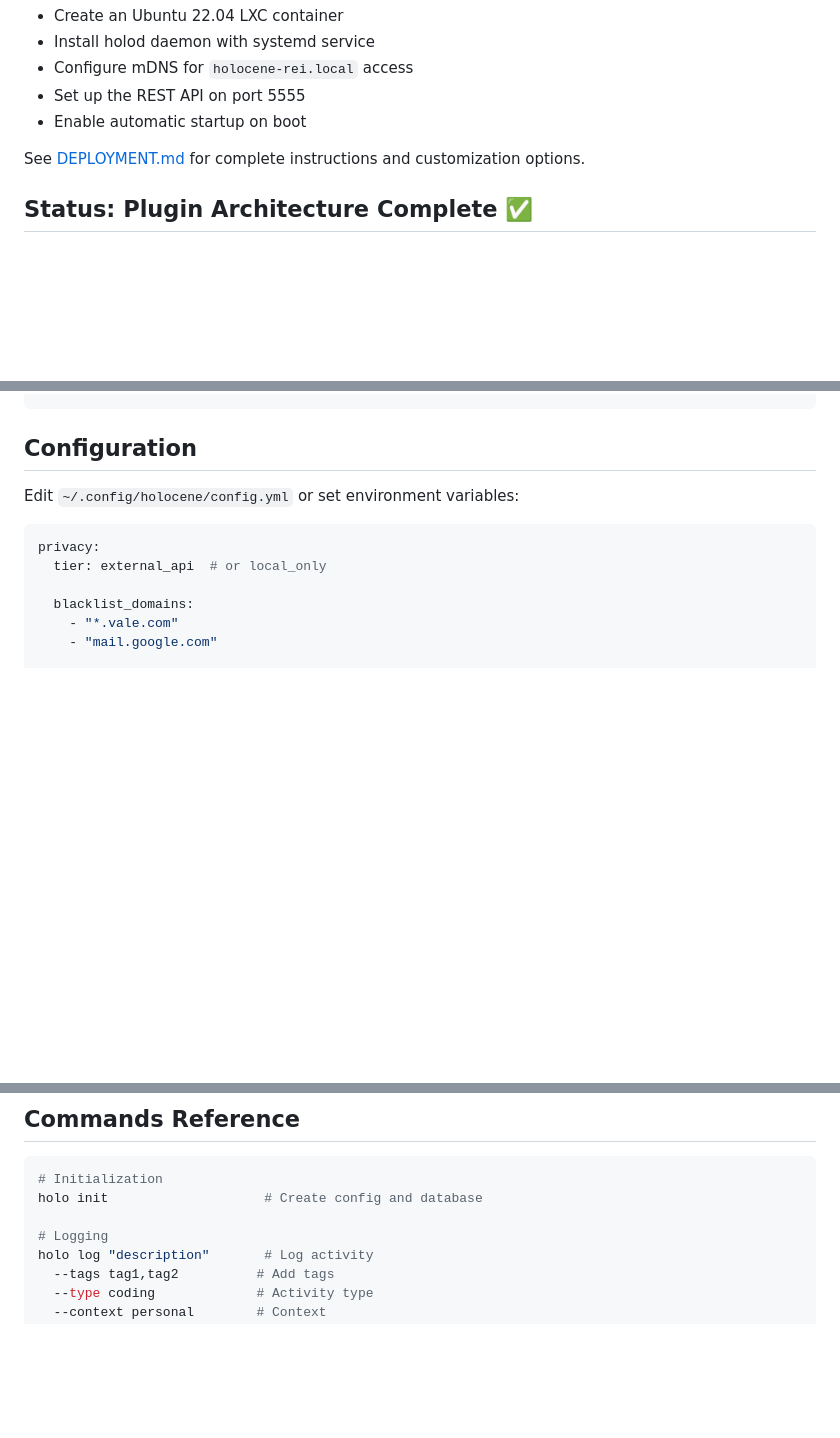
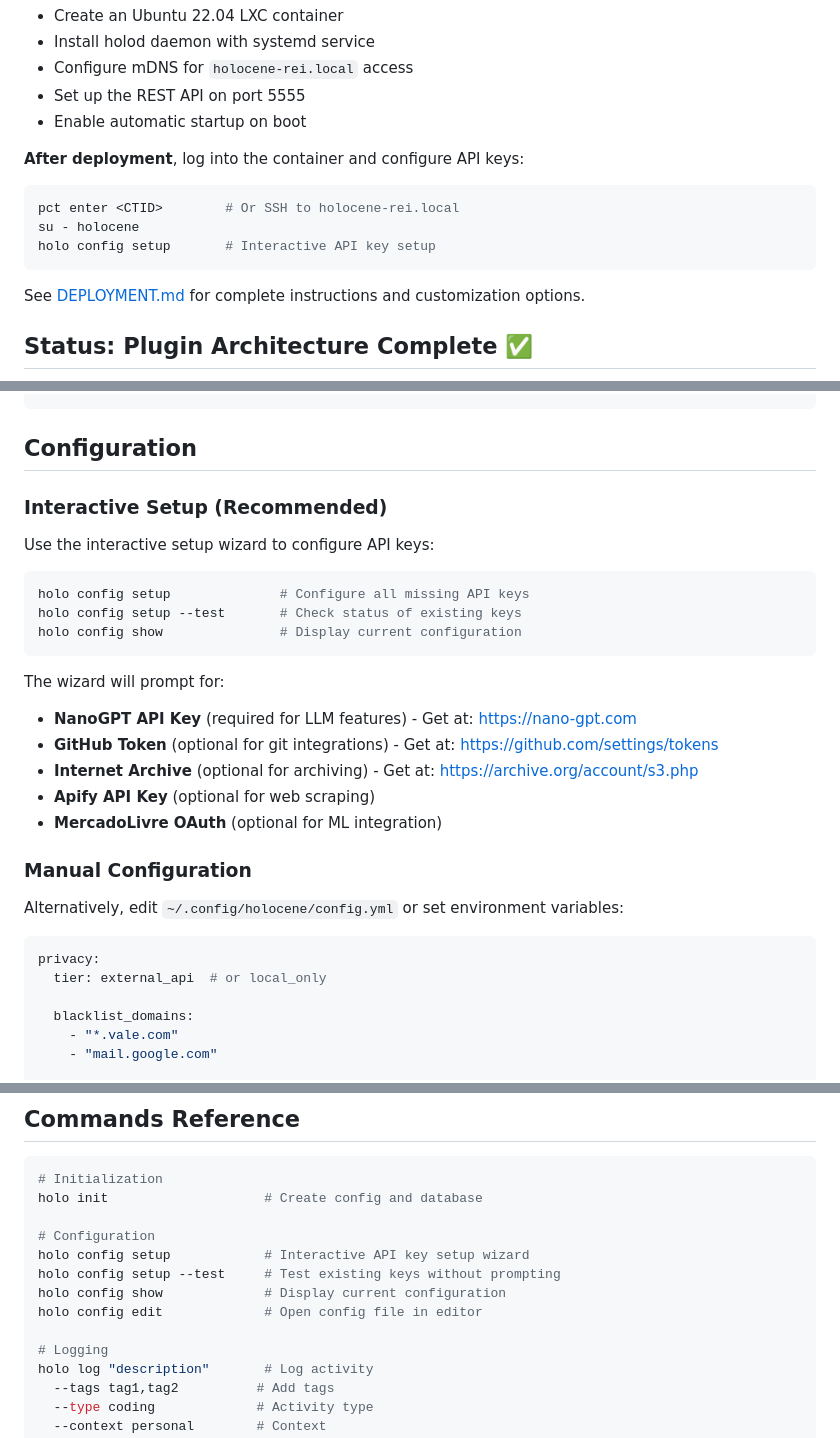
Before and after one commit to endarthur/holocene, a Markdown page: README.md, 3 parts joined by grey strips. Rendered like a GitHub page; blank space fills up the shorter version.

Commit message:
Document interactive API key setup wizard in README
Added documentation for the new 'holo config setup' command:

## Quick Deploy Section:
- Added post-deployment instructions to run config setup
- Shows how to access container and configure keys

## Quick Start Section:
- Added 'holo config setup' after 'holo init'
- Makes it visible to first-time users

## Configuration Section:
- Reorganized into "Interactive Setup" and "Manual Configuration"
- Lists all API keys the wizard handles
- Provides URLs where to obtain keys
- Recommends interactive setup over manual editing

## Commands Reference:
- Added complete 'holo config' command group
- Documents setup, show, edit, and --test flag

Makes API key configuration discoverable and easy for new users,
especially after Proxmox deployment.

🤖 Generated with [Claude Code](https://claude.com/claude-code)

Co-Authored-By: Claude <noreply@anthropic.com>

````diff
--- a/README.md
+++ b/README.md
@@ -18,6 +18,13 @@ This will:
 - Configure mDNS for `holocene-rei.local` access
 - Set up the REST API on port 5555
 - Enable automatic startup on boot
+
+**After deployment**, log into the container and configure API keys:
+```bash
+pct enter <CTID>        # Or SSH to holocene-rei.local
+su - holocene
+holo config setup       # Interactive API key setup
+```
 
 See [DEPLOYMENT.md](docs/DEPLOYMENT.md) for complete instructions and customization options.
 
@@ -135,7 +145,26 @@ holo show --week
 
 ## Configuration
 
-Edit `~/.config/holocene/config.yml` or set environment variables:
+### Interactive Setup (Recommended)
+
+Use the interactive setup wizard to configure API keys:
+
+```bash
+holo config setup              # Configure all missing API keys
+holo config setup --test       # Check status of existing keys
+holo config show               # Display current configuration
+```
+
+The wizard will prompt for:
+- **NanoGPT API Key** (required for LLM features) - Get at: https://nano-gpt.com
+- **GitHub Token** (optional for git integrations) - Get at: https://github.com/settings/tokens
+- **Internet Archive** (optional for archiving) - Get at: https://archive.org/account/s3.php
+- **Apify API Key** (optional for web scraping)
+- **MercadoLivre OAuth** (optional for ML integration)
+
+### Manual Configuration
+
+Alternatively, edit `~/.config/holocene/config.yml` or set environment variables:
 
 ```yaml
 privacy:
@@ -308,6 +337,12 @@ Core principles:
 # Initialization
 holo init                    # Create config and database
 
+# Configuration
+holo config setup            # Interactive API key setup wizard
+holo config setup --test     # Test existing keys without prompting
+holo config show             # Display current configuration
+holo config edit             # Open config file in editor
+
 # Logging
 holo log "description"       # Log activity
   --tags tag1,tag2          # Add tags
````
Also changed, not shown: other parts of README.md (+3 -0 lines).
